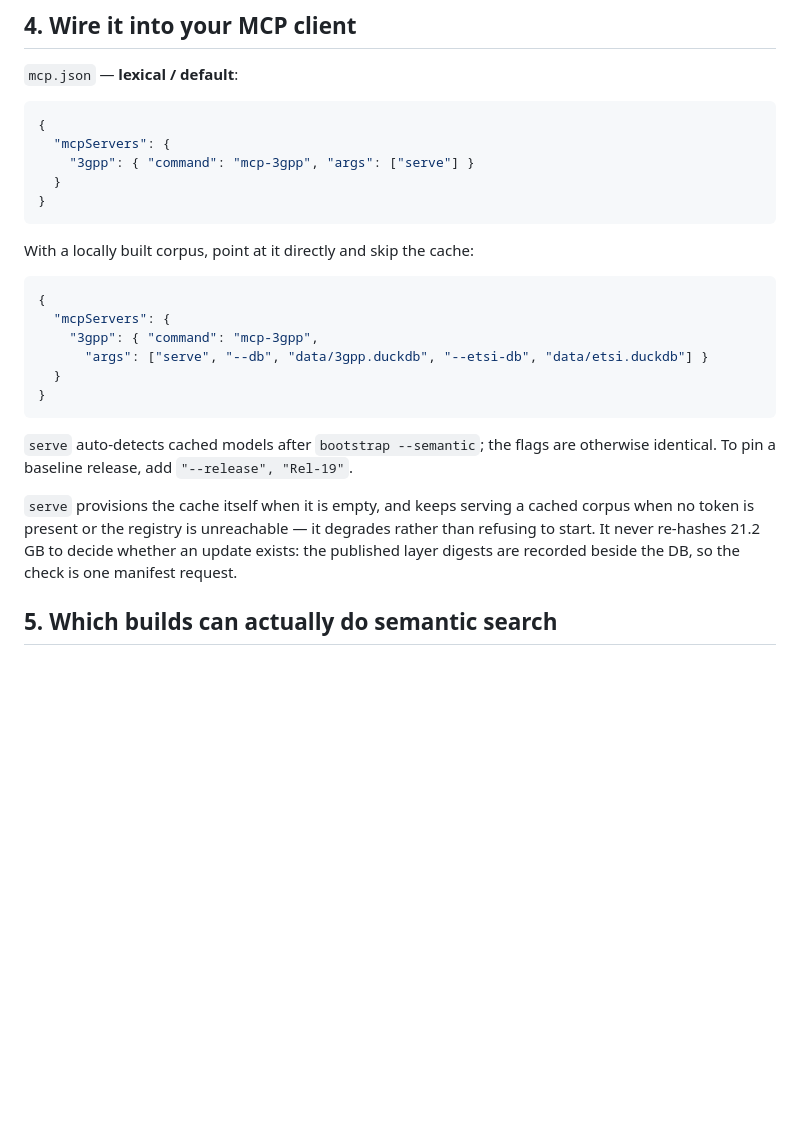
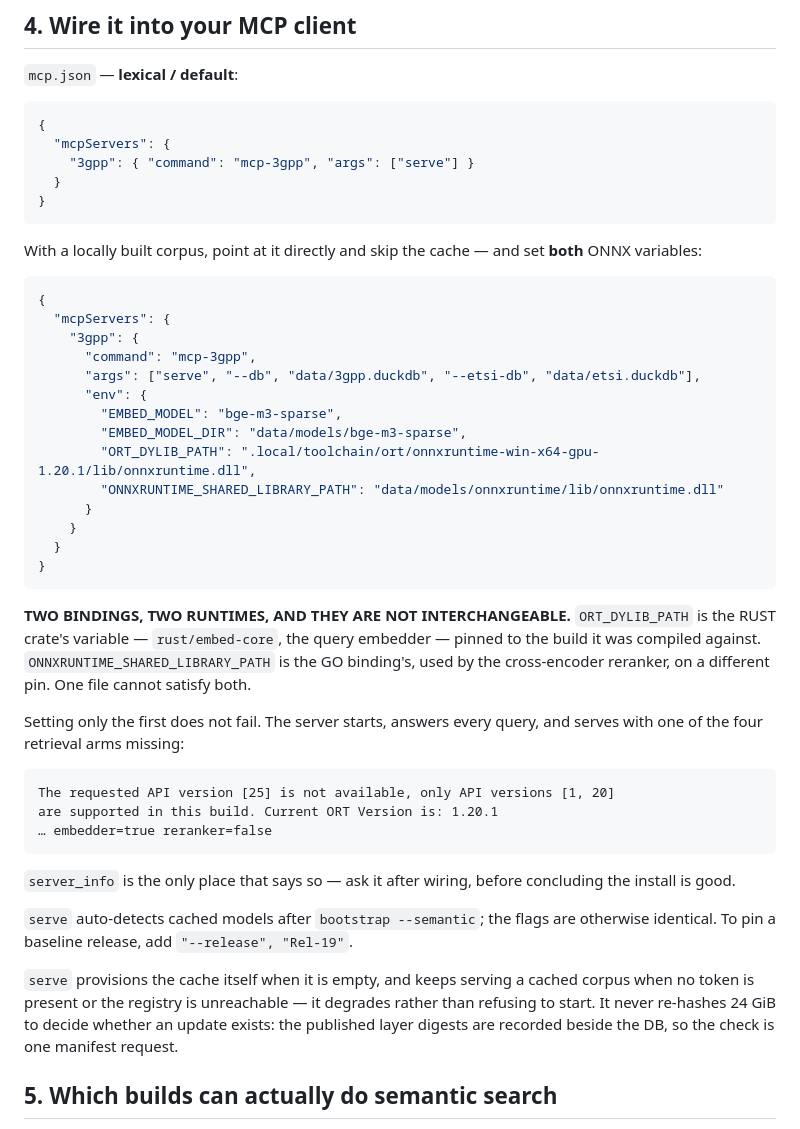
Before and after one commit to kodflow/3gpp-mcp, a Markdown page: docs/install.md, the part around one of its changes. Rendered like a GitHub page; blank space fills up the shorter version.

````diff
--- a/docs/install.md
+++ b/docs/install.md
@@ -142,23 +142,50 @@ export MCP3GPP_CORPUS_TAG=2026-08-26    # default: latest
 }
 ```
 
-With a locally built corpus, point at it directly and skip the cache:
+With a locally built corpus, point at it directly and skip the cache — and set
+**both** ONNX variables:
 
 ```json
 {
   "mcpServers": {
-    "3gpp": { "command": "mcp-3gpp",
-      "args": ["serve", "--db", "data/3gpp.duckdb", "--etsi-db", "data/etsi.duckdb"] }
+    "3gpp": {
+      "command": "mcp-3gpp",
+      "args": ["serve", "--db", "data/3gpp.duckdb", "--etsi-db", "data/etsi.duckdb"],
+      "env": {
+        "EMBED_MODEL": "bge-m3-sparse",
+        "EMBED_MODEL_DIR": "data/models/bge-m3-sparse",
+        "ORT_DYLIB_PATH": ".local/toolchain/ort/onnxruntime-win-x64-gpu-1.20.1/lib/onnxruntime.dll",
+        "ONNXRUNTIME_SHARED_LIBRARY_PATH": "data/models/onnxruntime/lib/onnxruntime.dll"
+      }
+    }
   }
 }
 ```
+
+**TWO BINDINGS, TWO RUNTIMES, AND THEY ARE NOT INTERCHANGEABLE.**
+`ORT_DYLIB_PATH` is the RUST crate's variable — `rust/embed-core`, the query
+embedder — pinned to the build it was compiled against. `ONNXRUNTIME_SHARED_LIBRARY_PATH`
+is the GO binding's, used by the cross-encoder reranker, on a different pin. One
+file cannot satisfy both.
+
+Setting only the first does not fail. The server starts, answers every query, and
+serves with one of the four retrieval arms missing:
+
+```text
+The requested API version [25] is not available, only API versions [1, 20]
+are supported in this build. Current ORT Version is: 1.20.1
+… embedder=true reranker=false
+```
+
+`server_info` is the only place that says so — ask it after wiring, before
+concluding the install is good.
 
 `serve` auto-detects cached models after `bootstrap --semantic`; the flags are
 otherwise identical. To pin a baseline release, add `"--release", "Rel-19"`.
 
 `serve` provisions the cache itself when it is empty, and keeps serving a cached
 corpus when no token is present or the registry is unreachable — it degrades
-rather than refusing to start. It never re-hashes 21.2 GB to decide whether an
+rather than refusing to start. It never re-hashes 24 GiB to decide whether an
 update exists: the published layer digests are recorded beside the DB, so the
 check is one manifest request.
 
````
Also changed, not shown: other parts of docs/install.md (+41 -5 lines), README.md (+88 -7 lines).
